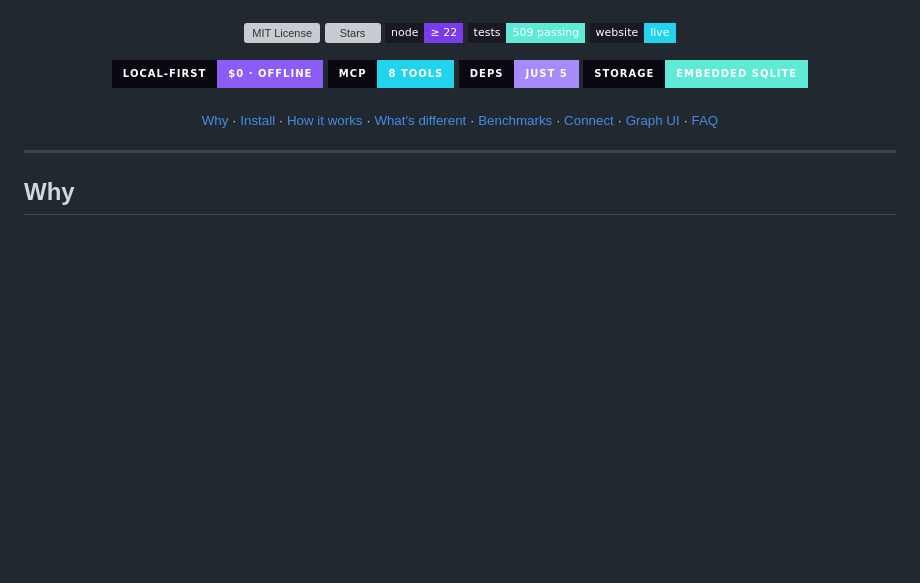
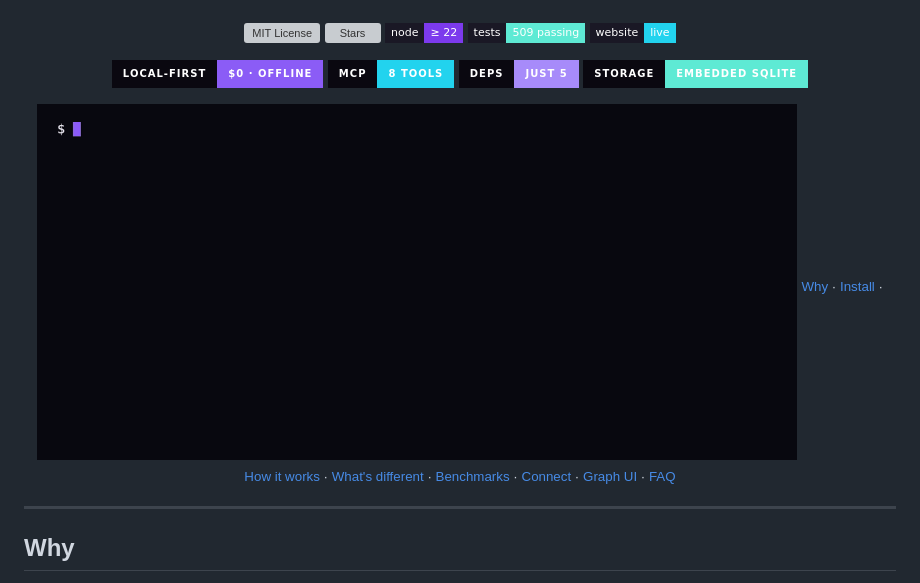
Before and after one commit to victorbjuliani/agentbrainsystem, a Markdown page: README.md, the part around the change. Drawn GitHub-style; pictures changed too: docs/assets/demo.gif (added); badges without logos; blank space fills up the shorter version; grey boxes are pictures that could not be loaded.

Commit message:
docs(readme): add terminal demo GIF — real memory injection in a new session

```diff
--- a/README.md
+++ b/README.md
@@ -24,6 +24,8 @@ No cloud, no account, no API keys.
 <img src="https://img.shields.io/badge/deps-just%205-A78BFA?style=for-the-badge&labelColor=0A0810" alt="just 5 dependencies" />
 <img src="https://img.shields.io/badge/storage-embedded%20SQLite-5EEAD4?style=for-the-badge&labelColor=0A0810" alt="embedded SQLite" />
 </p>
+
+<img src="docs/assets/demo.gif" alt="A new Claude Code session asks about a hosted vector DB; agentbrainsystem's hook injects the past decision to use sqlite-vec — local-first" width="760" />
 
 <sub>
 <a href="#why">Why</a> ·
```
